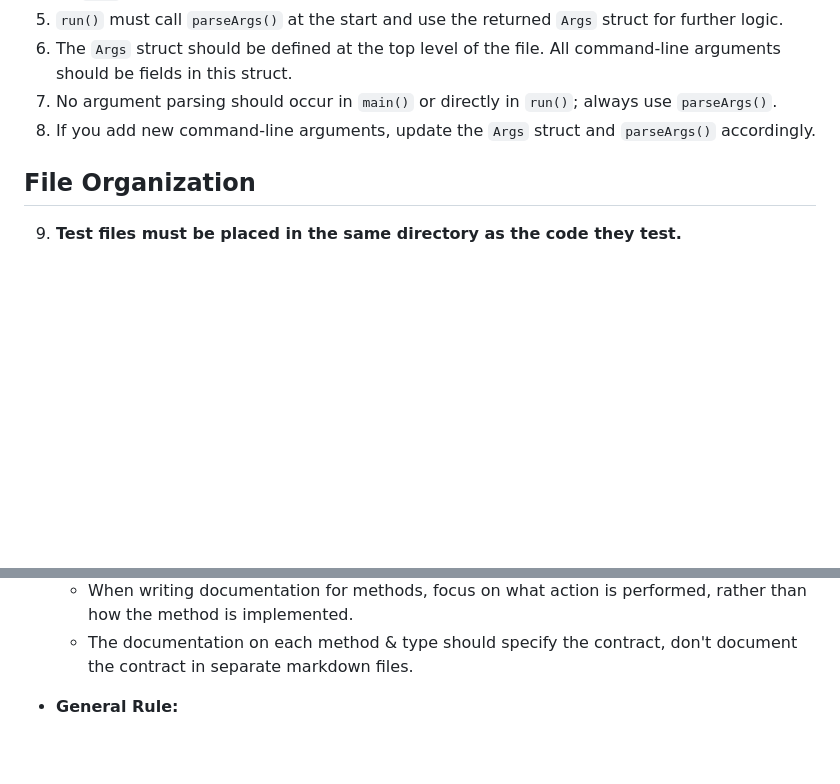
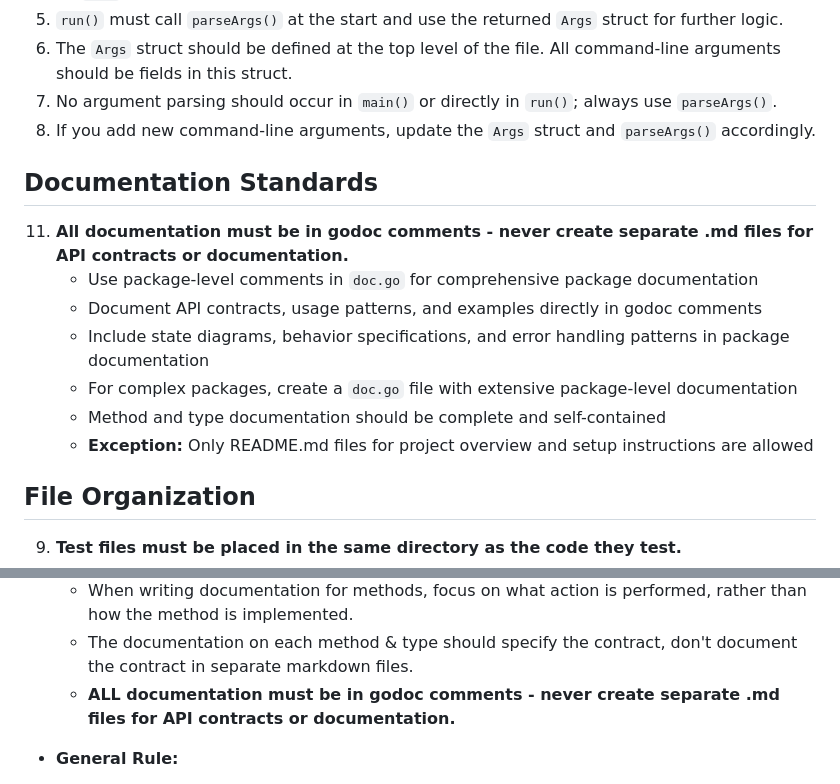
Before and after one commit to nomis52/goback, a Markdown page: .cursor/INSTRUCTIONS.md, 2 parts joined by grey strips. GitHub-like rendering; blank space fills up the shorter version.

Commit message:
Update INSTRUCTIONS w.r.t documentation

```diff
--- a/.cursor/INSTRUCTIONS.md
+++ b/.cursor/INSTRUCTIONS.md
@@ -50,6 +50,16 @@
 6. The `Args` struct should be defined at the top level of the file. All command-line arguments should be fields in this struct.
 7. No argument parsing should occur in `main()` or directly in `run()`; always use `parseArgs()`.
 8. If you add new command-line arguments, update the `Args` struct and `parseArgs()` accordingly.
+
+## Documentation Standards
+
+11. **All documentation must be in godoc comments - never create separate .md files for API contracts or documentation.**
+    - Use package-level comments in `doc.go` for comprehensive package documentation
+    - Document API contracts, usage patterns, and examples directly in godoc comments
+    - Include state diagrams, behavior specifications, and error handling patterns in package documentation
+    - For complex packages, create a `doc.go` file with extensive package-level documentation
+    - Method and type documentation should be complete and self-contained
+    - **Exception:** Only README.md files for project overview and setup instructions are allowed
 
 ## File Organization
 
@@ -119,6 +129,7 @@ func run() error {
   - Include a brief example usage in the package comment.
   - When writing documentation for methods, focus on what action is performed, rather than how the method is implemented.
   - The documentation on each method & type should specify the contract, don't document the contract in separate markdown files.
+  - **ALL documentation must be in godoc comments - never create separate .md files for API contracts or documentation.**
 
 - **General Rule:**
   - The directory name must always match the package name.
```
